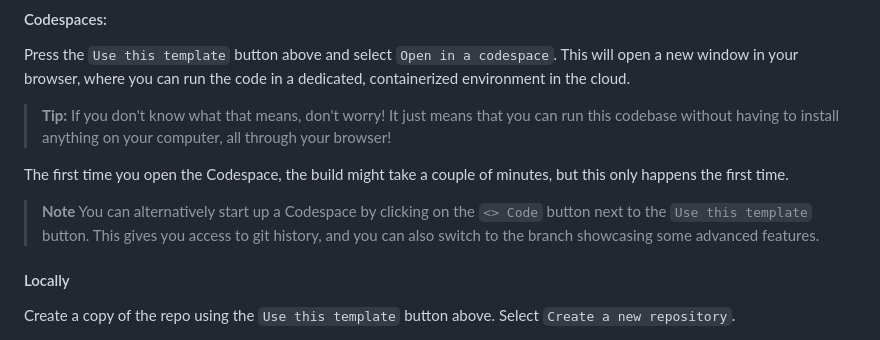
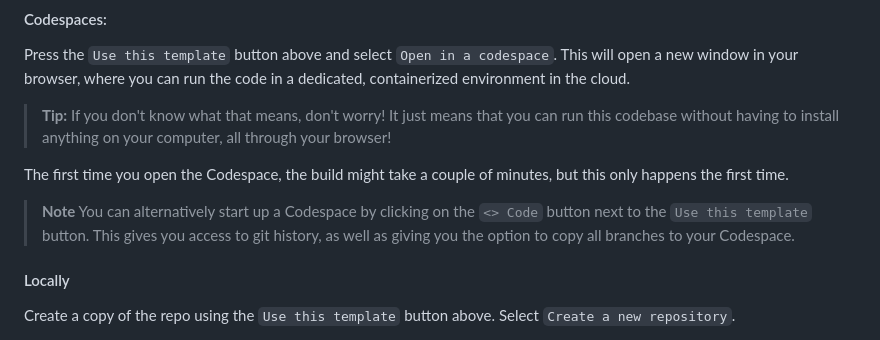
Before and after one commit to tataraba/musicbinder, a Markdown page: README.md, the part around the change. Drawn GitHub-style.

Commit message:
Update README.md - clarity

```diff
--- a/README.md
+++ b/README.md
@@ -72,7 +72,7 @@ Press the `Use this template` button above and select `Open in a codespace`. Thi
 The first time you open the Codespace, the build might take a couple of minutes, but this only happens the first time.
 
 > **Note**
-> You can alternatively start up a Codespace by clicking on the `<> Code` button next to the `Use this template` button. This gives you access to git history, and you can also switch to the branch showcasing some advanced features.
+> You can alternatively start up a Codespace by clicking on the `<> Code` button next to the `Use this template` button. This gives you access to git history, as well as giving you the option to copy all branches to your Codespace.
 
 #### Locally
 
```
